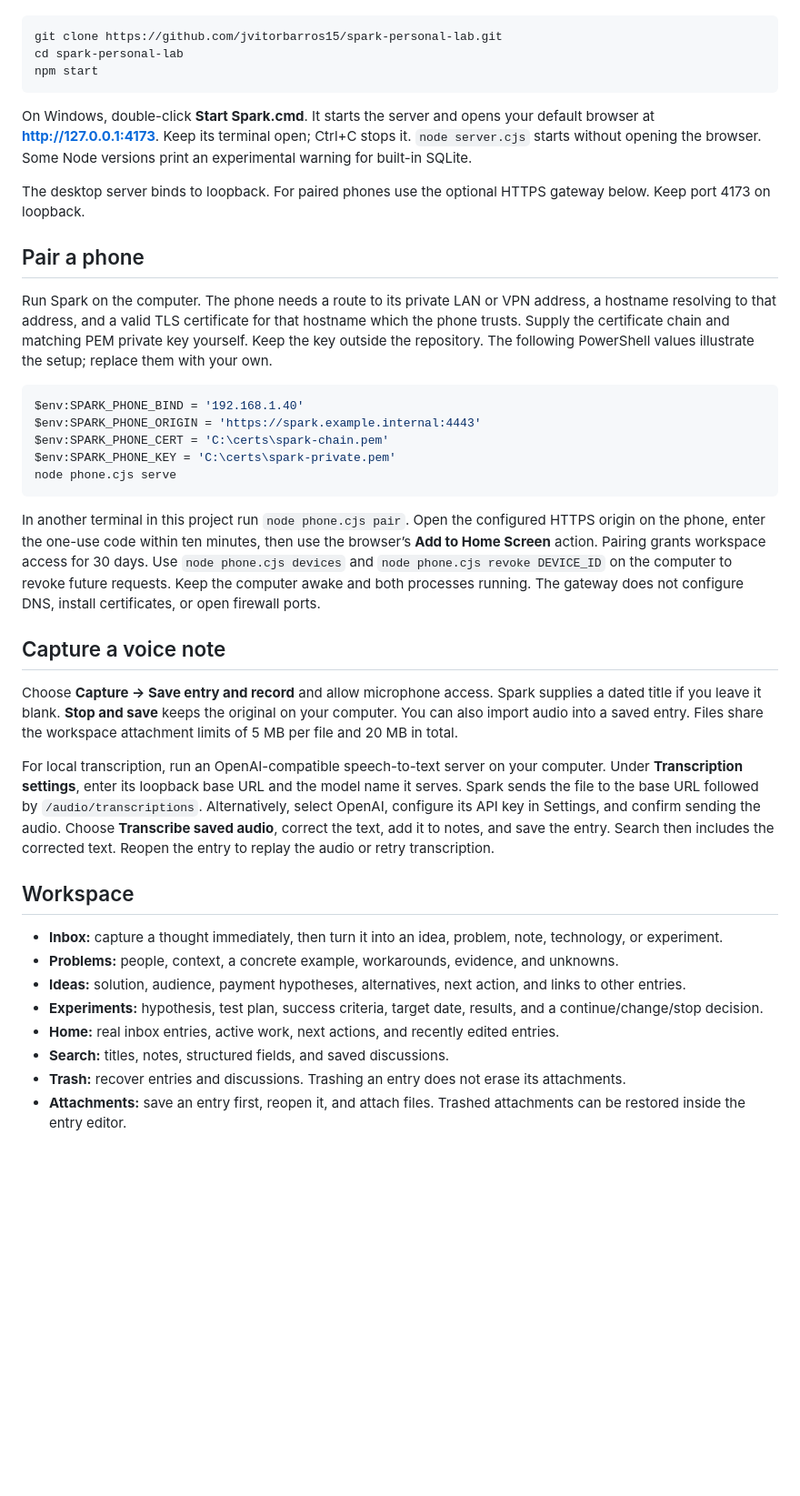
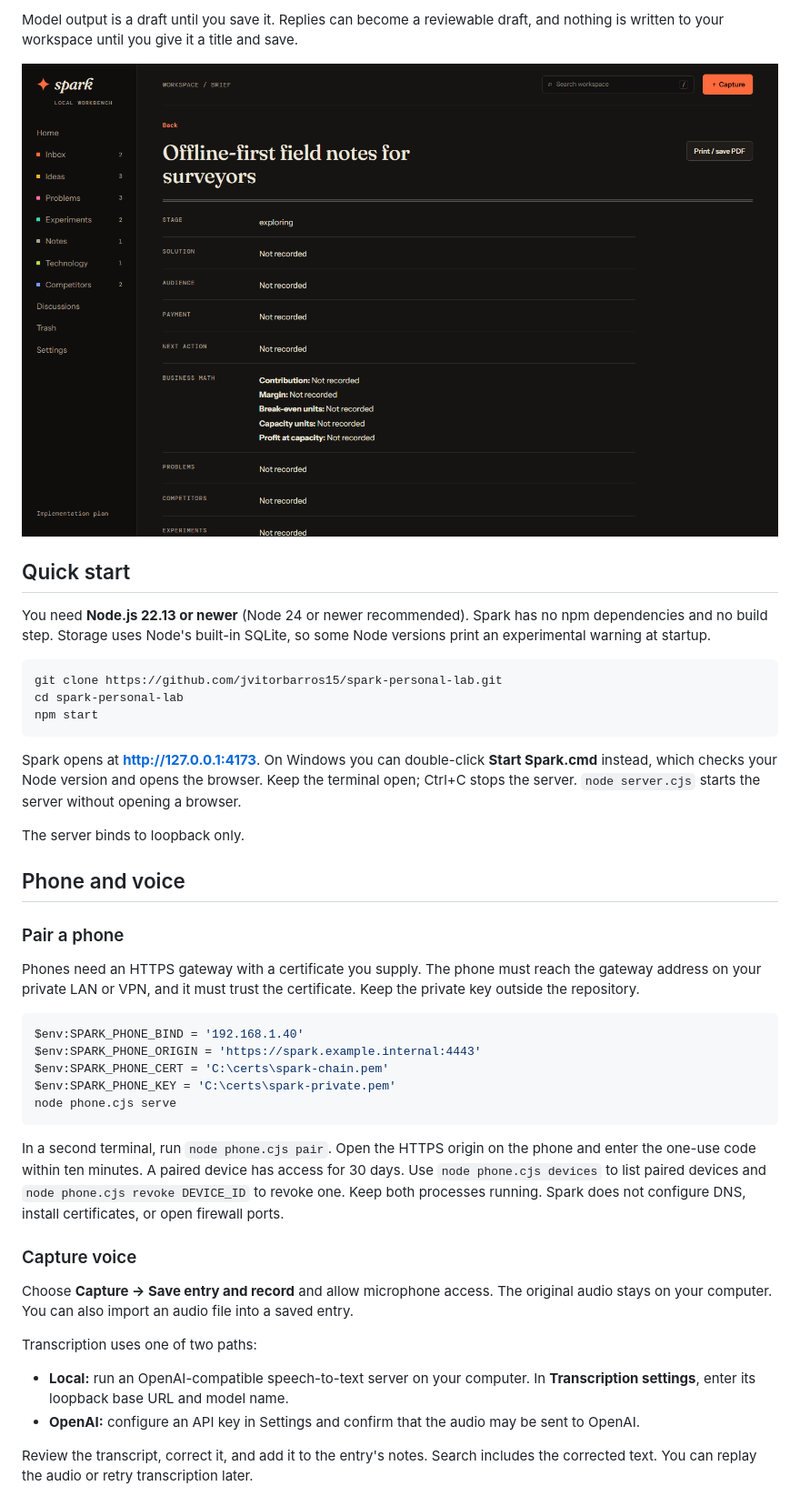
Before and after one commit to jvitorbarros15/spark-personal-lab, a Markdown page: README.md, the part around one of its changes. Shown at 91% size. Drawn GitHub-style; pictures changed too: docs/screenshots/brief.png (added); blank space fills up the shorter version.

Commit message:
Rewrite README for open-source release

````diff
--- a/README.md
+++ b/README.md
@@ -10,3 +26,10 @@ Requires **Node.js 22.13 or newer** (Node 24+ recommended). There are no npm dep
+Model output is a draft until you save it. Replies can become a reviewable draft, and nothing is written to your workspace until you give it a title and save.
+
+![Idea brief](docs/screenshots/brief.png)
+
+## Quick start
+
+You need **Node.js 22.13 or newer** (Node 24 or newer recommended). Spark has no npm dependencies and no build step. Storage uses Node's built-in SQLite, so some Node versions print an experimental warning at startup.
 
 ```powershell
 git clone https://github.com/jvitorbarros15/spark-personal-lab.git
@@ -14,13 +37,15 @@ cd spark-personal-lab
 npm start
 ```
 
-On Windows, double-click **Start Spark.cmd**. It starts the server and opens your default browser at **http://127.0.0.1:4173**. Keep its terminal open; Ctrl+C stops it. `node server.cjs` starts without opening the browser. Some Node versions print an experimental warning for built-in SQLite.
+Spark opens at **http://127.0.0.1:4173**. On Windows you can double-click **Start Spark.cmd** instead, which checks your Node version and opens the browser. Keep the terminal open; Ctrl+C stops the server. `node server.cjs` starts the server without opening a browser.
 
-The desktop server binds to loopback. For paired phones use the optional HTTPS gateway below. Keep port 4173 on loopback.
+The server binds to loopback only.
 
-## Pair a phone
+## Phone and voice
 
-Run Spark on the computer. The phone needs a route to its private LAN or VPN address, a hostname resolving to that address, and a valid TLS certificate for that hostname which the phone trusts. Supply the certificate chain and matching PEM private key yourself. Keep the key outside the repository. The following PowerShell values illustrate the setup; replace them with your own.
+### Pair a phone
+
+Phones need an HTTPS gateway with a certificate you supply. The phone must reach the gateway address on your private LAN or VPN, and it must trust the certificate. Keep the private key outside the repository.
 
 ```powershell
 $env:SPARK_PHONE_BIND = '192.168.1.40'
@@ -30,22 +55,16 @@ $env:SPARK_PHONE_KEY = 'C:\certs\spark-private.pem'
 node phone.cjs serve
 ```
 
-In another terminal in this project run `node phone.cjs pair`. Open the configured HTTPS origin on the phone, enter the one-use code within ten minutes, then use the browser’s **Add to Home Screen** action. Pairing grants workspace access for 30 days. Use `node phone.cjs devices` and `node phone.cjs revoke DEVICE_ID` on the computer to revoke future requests. Keep the computer awake and both processes running. The gateway does not configure DNS, install certificates, or open firewall ports.
+In a second terminal, run `node phone.cjs pair`. Open the HTTPS origin on the phone and enter the one-use code within ten minutes. A paired device has access for 30 days. Use `node phone.cjs devices` to list paired devices and `node phone.cjs revoke DEVICE_ID` to revoke one. Keep both processes running. Spark does not configure DNS, install certificates, or open firewall ports.
 
-## Capture a voice note
+### Capture voice
 
-Choose **Capture → Save entry and record** and allow microphone access. Spark supplies a dated title if you leave it blank. **Stop and save** keeps the original on your computer. You can also import audio into a saved entry. Files share the workspace attachment limits of 5 MB per file and 20 MB in total.
+Choose **Capture → Save entry and record** and allow microphone access. The original audio stays on your computer. You can also import an audio file into a saved entry.
 
-For local transcription, run an OpenAI-compatible speech-to-text server on your computer. Under **Transcription settings**, enter its loopback base URL and the model name it serves. Spark sends the file to the base URL followed by `/audio/transcriptions`. Alternatively, select OpenAI, configure its API key in Settings, and confirm sending the audio. Choose **Transcribe saved audio**, correct the text, add it to notes, and save the entry. Search then includes the corrected text. Reopen the entry to replay the audio or retry transcription.
+Transcription uses one of two paths:
 
-## Workspace
+- **Local:** run an OpenAI-compatible speech-to-text server on your computer. In **Transcription settings**, enter its loopback base URL and model name.
+- **OpenAI:** configure an API key in Settings and confirm that the audio may be sent to OpenAI.
 
-- **Inbox:** capture a thought immediately, then turn it into an idea, problem, note, technology, or experiment.
-- **Problems:** people, context, a concrete example, workarounds, evidence, and unknowns.
-- **Ideas:** solution, audience, payment hypotheses, alternatives, next action, and links to other entries.
-- **Experiments:** hypothesis, test plan, success criteria, target date, results, and a continue/change/stop decision.
-- **Home:** real inbox entries, active work, next actions, and recently edited entries.
-- **Search:** titles, notes, structured fields, and saved discussions.
-- **Trash:** recover entries and discussions. Trashing an entry does not erase its attachments.
-- **Attachments:** save an entry first, reopen it, and attach files. Trashed attachments can be restored inside the entry editor.
+Review the transcript, correct it, and add it to the entry's notes. Search includes the corrected text. You can replay the audio or retry transcription later.
 
````
Also changed, not shown: other parts of README.md (+99 -53 lines), docs/screenshots/home-dark.png (added), docs/screenshots/home-light.png (added).
